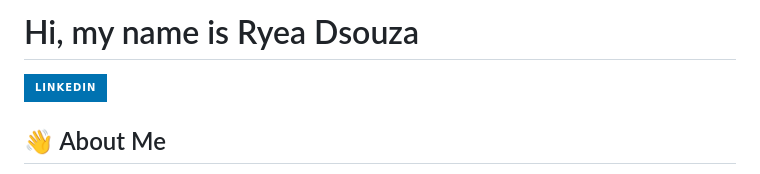
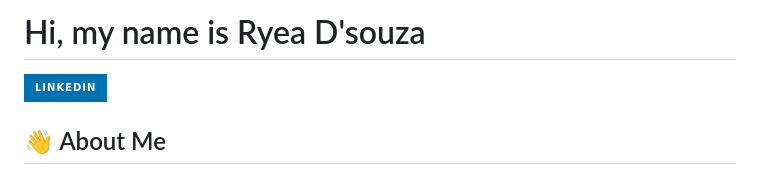
Before and after one commit to ryea9/University-projects, a Markdown page: README.md, the part around the change. Rendered like a GitHub page; badges without logos.

```diff
--- a/README.md
+++ b/README.md
@@ -1,4 +1,4 @@
-# Hi, my name is Ryea Dsouza
+# Hi, my name is Ryea D'souza
 
 <a href="https://www.linkedin.com/in/ryea-d-souza-ba25902a4"><img src="https://img.shields.io/badge/-LinkedIn-0072b1?&style=for-the-badge&logo=linkedin&logoColor=white" /></a>
 
```
